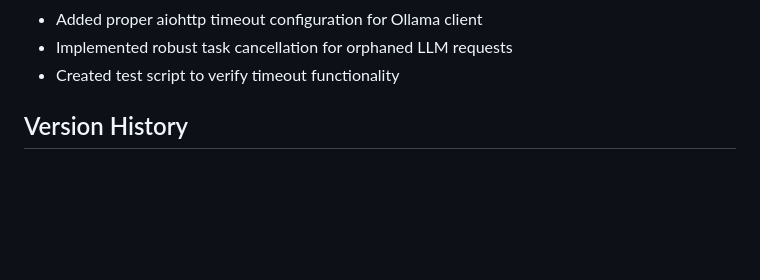
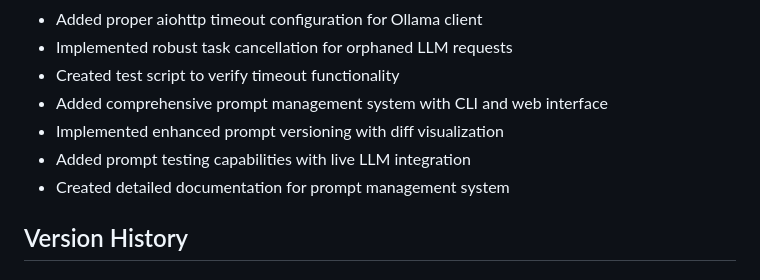
Before and after one commit to amuslera/bluelabel_AIOS, a Markdown page: CHANGELOG.md, the part around the change. Rendered like a GitHub page; blank space fills up the shorter version.

Commit message:
docs: Update CHANGELOG with prompt management features

```diff
--- a/CHANGELOG.md
+++ b/CHANGELOG.md
@@ -19,6 +19,10 @@ This document tracks the evolution of the Bluelabel AIOS project, including vers
 - Added proper aiohttp timeout configuration for Ollama client
 - Implemented robust task cancellation for orphaned LLM requests
 - Created test script to verify timeout functionality
+- Added comprehensive prompt management system with CLI and web interface
+- Implemented enhanced prompt versioning with diff visualization
+- Added prompt testing capabilities with live LLM integration
+- Created detailed documentation for prompt management system
 
 ## Version History
 
```
